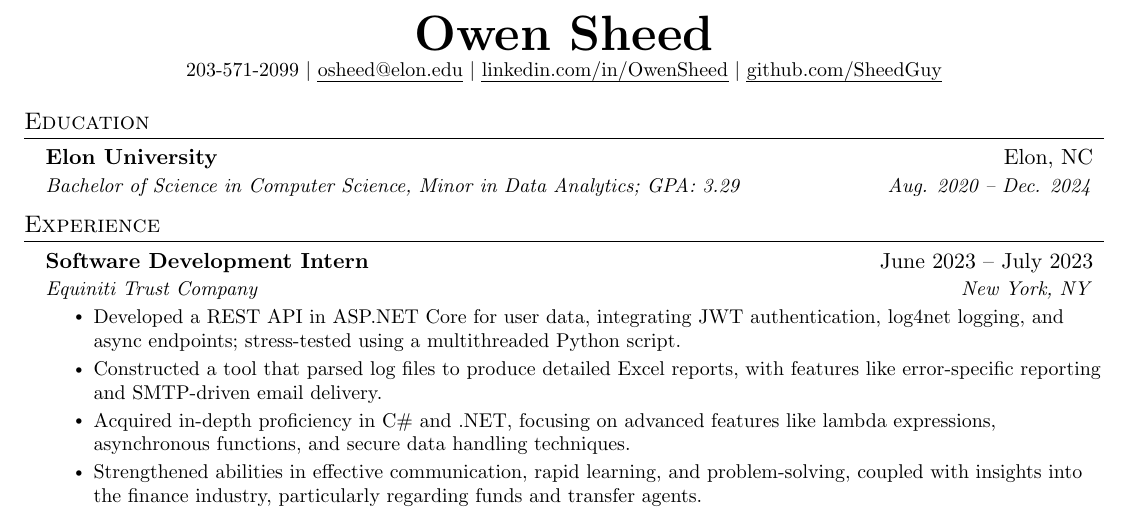
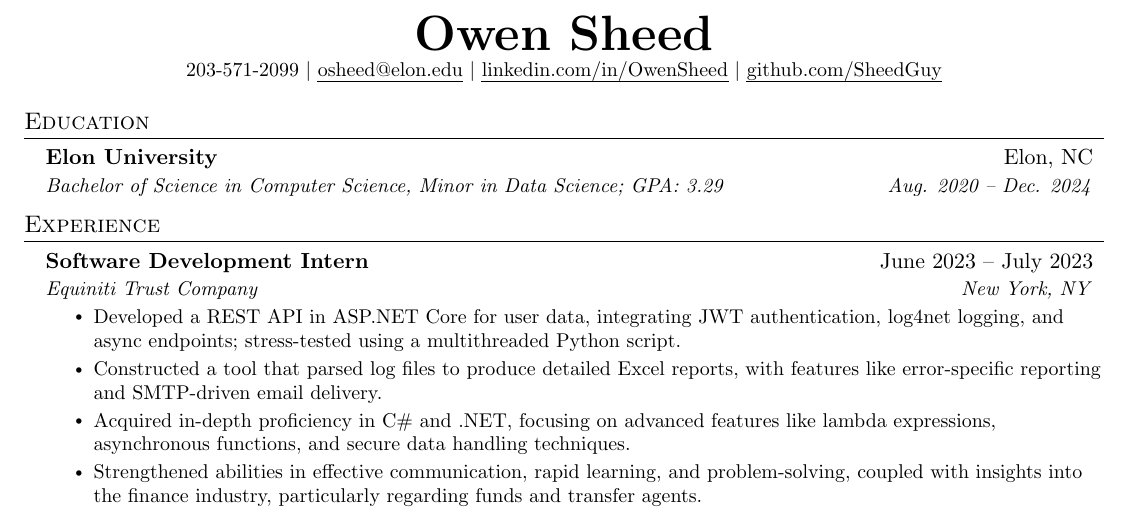
Before and after one commit to SheedGuy/Resume, a LaTeX document (main.tex): part of the page, cut so that both start at the same text. Compiled offline with pdfLaTeX.

Commit message:
Updating Minor
SOMEONE... and I am not naming names, put their minor down under the wrong name. Fixed.

```diff
--- a/main.tex
+++ b/main.tex
@@ -128,7 +128,7 @@
   \resumeSubHeadingListStart
     \resumeSubheading
       {Elon University}{Elon, NC}
-      {Bachelor of Science in Computer Science, Minor in Data Analytics; GPA: 3.29}{Aug. 2020 -- Dec. 2024}
+      {Bachelor of Science in Computer Science, Minor in Data Science; GPA: 3.29}{Aug. 2020 -- Dec. 2024}
   \resumeSubHeadingListEnd
 
 
```
Also changed, not shown: main.pdf, 1 other file.
